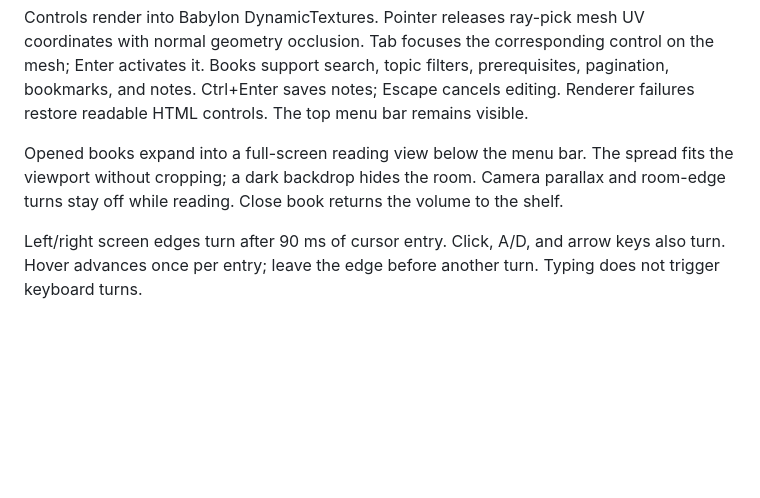
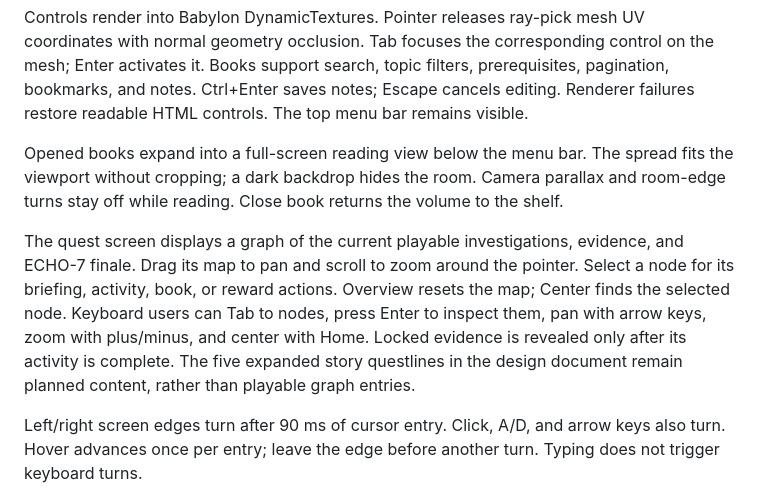
Before and after one commit to devonrzrh/BOTAKRPG, a Markdown page: README.md, the part around the change. Rendered like a GitHub page; blank space fills up the shorter version.

Commit message:
feat: add interactive world-space quest graph

```diff
--- a/README.md
+++ b/README.md
@@ -68,6 +68,8 @@ Controls render into Babylon DynamicTextures. Pointer releases ray-pick mesh UV
 
 Opened books expand into a full-screen reading view below the menu bar. The spread fits the viewport without cropping; a dark backdrop hides the room. Camera parallax and room-edge turns stay off while reading. Close book returns the volume to the shelf.
 
+The quest screen displays a graph of the current playable investigations, evidence, and ECHO-7 finale. Drag its map to pan and scroll to zoom around the pointer. Select a node for its briefing, activity, book, or reward actions. Overview resets the map; Center finds the selected node. Keyboard users can Tab to nodes, press Enter to inspect them, pan with arrow keys, zoom with plus/minus, and center with Home. Locked evidence is revealed only after its activity is complete. The five expanded story questlines in the design document remain planned content, rather than playable graph entries.
+
 Left/right screen edges turn after 90 ms of cursor entry. Click, A/D, and arrow keys also turn. Hover advances once per entry; leave the edge before another turn. Typing does not trigger keyboard turns.
 
 Turn blur uses a short, bounded shutter and GLSL/WGSL post-processing. It detaches once the camera settles, stays off during small cursor movements, and is disabled by reduced motion.
```
Also changed, not shown: AGENTS.md (+1 -0 lines), docs/validation.md (+8 -0 lines), docs/screenshots/quest-graph.jpg (added), 8 other files.
